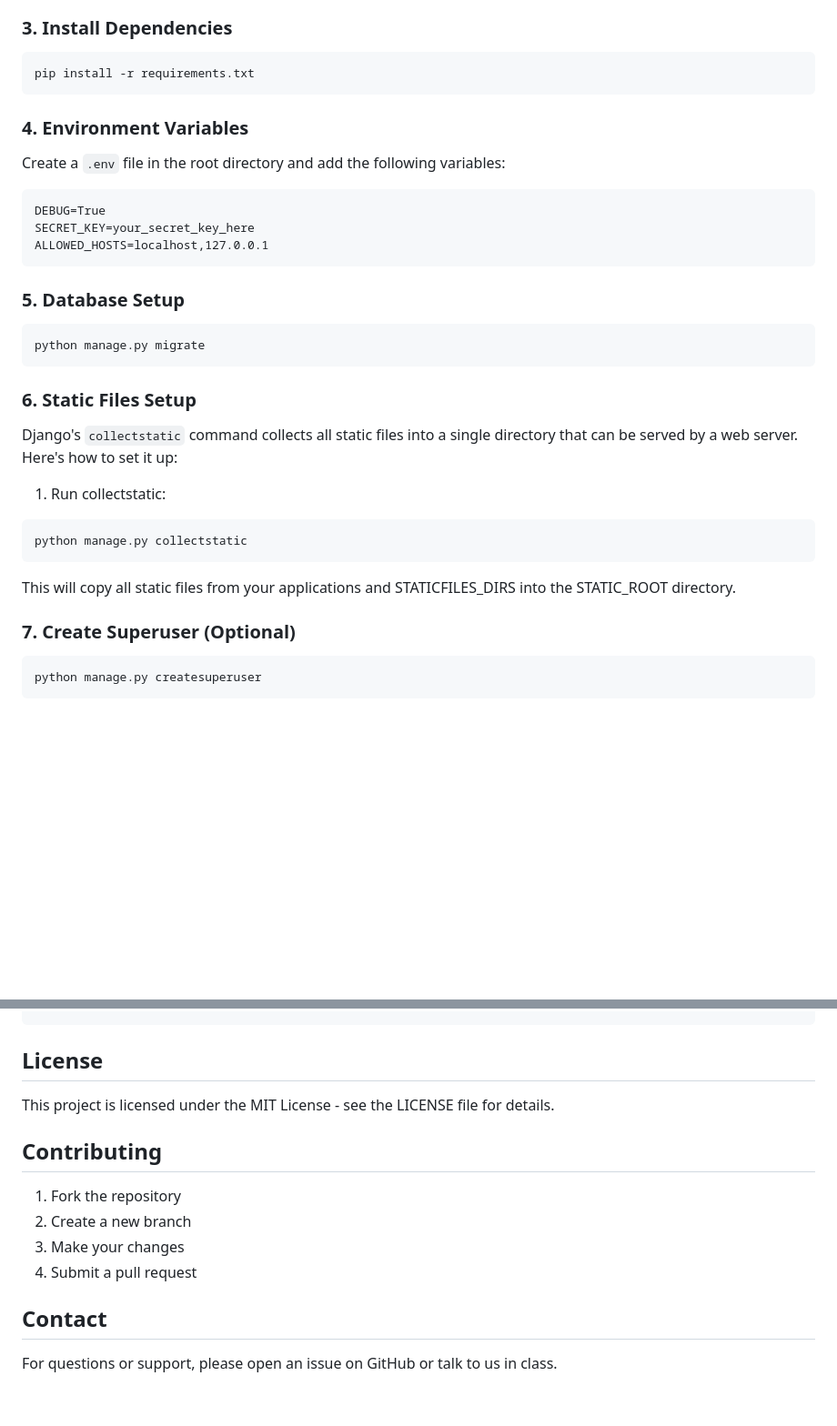
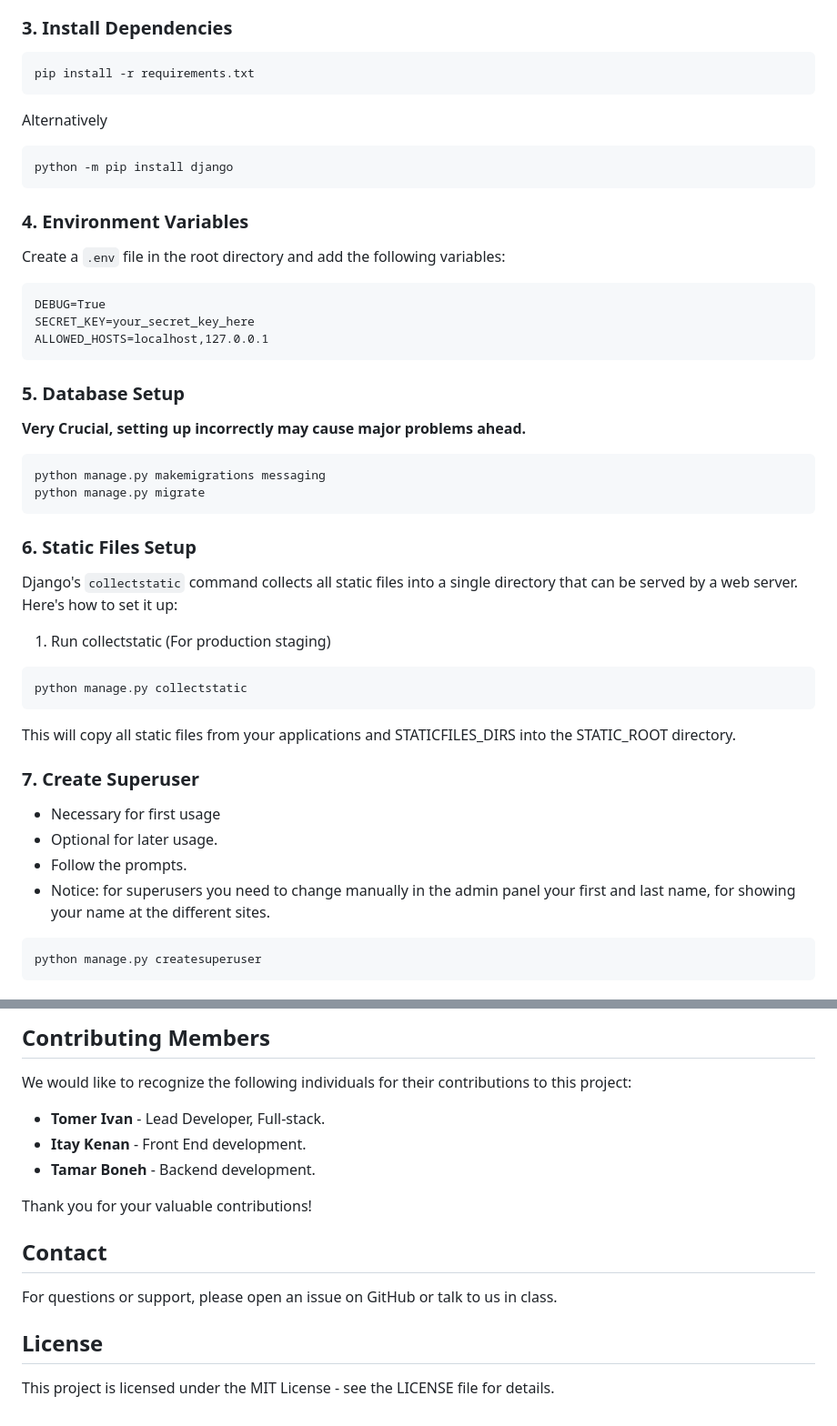
Before and after one commit to TomerIvan/WhatsappDjango, a Markdown page: README.md, 2 parts joined by grey strips. Shown: that part at 91% size. Drawn GitHub-style; blank space fills up the shorter version.

````diff
--- a/README.md
+++ b/README.md
@@ -36,6 +36,10 @@ source venv/bin/activate
 ```bash
 pip install -r requirements.txt
 ```
+Alternatively
+```bash
+python -m pip install django
+```
 
 ### 4. Environment Variables
 
@@ -47,8 +51,10 @@ ALLOWED_HOSTS=localhost,127.0.0.1
 ```
 
 ### 5. Database Setup
+**Very Crucial, setting up incorrectly may cause major problems ahead.**
 
 ```bash
+python manage.py makemigrations messaging
 python manage.py migrate
 ```
 
@@ -56,14 +62,18 @@ python manage.py migrate
 
 Django's `collectstatic` command collects all static files into a single directory that can be served by a web server. Here's how to set it up:
 
-1. Run collectstatic:
+1. Run collectstatic (For production staging)
 ```bash
 python manage.py collectstatic
 ```
 
 This will copy all static files from your applications and STATICFILES_DIRS into the STATIC_ROOT directory.
 
-### 7. Create Superuser (Optional)
+### 7. Create Superuser
+- Necessary for first usage
+- Optional for later usage.
+- Follow the prompts.
+- Notice: for superusers you need to change manually in the admin panel your first and last name, for showing your name at the different sites.
 
 ```bash
 python manage.py createsuperuser
@@ -178,16 +299,18 @@ project-name/
+## Contributing Members
+
+We would like to recognize the following individuals for their contributions to this project:
+
+- **Tomer Ivan** - Lead Developer, Full-stack.
+- **Itay Kenan** - Front End development.
+- **Tamar Boneh** - Backend development.
+
+Thank you for your valuable contributions!
+
+## Contact
+
+For questions or support, please open an issue on GitHub or talk to us in class.
 
 
 ## License
 
 This project is licensed under the MIT License - see the LICENSE file for details.
-
-## Contributing
-
-1. Fork the repository
-2. Create a new branch
-3. Make your changes
-4. Submit a pull request
-
-## Contact
-
-For questions or support, please open an issue on GitHub or talk to us in class.
````
Also changed, not shown: other parts of README.md (+127 -16 lines).
